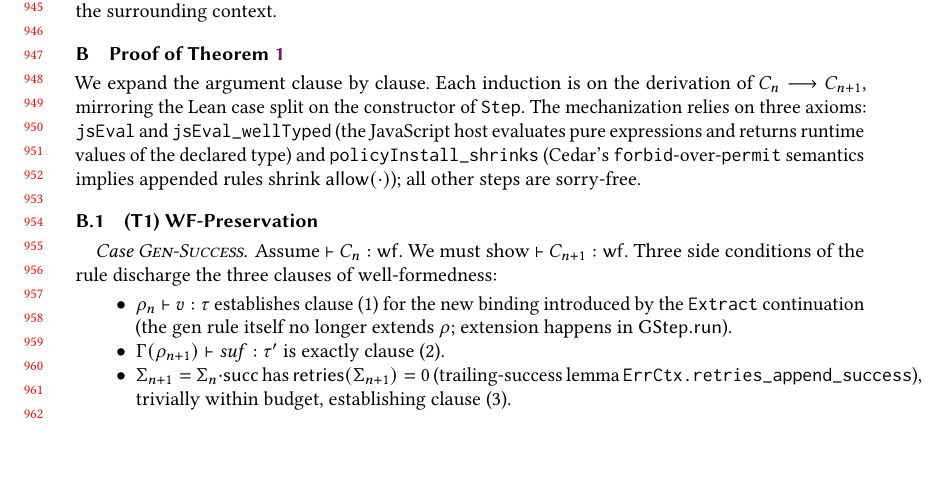
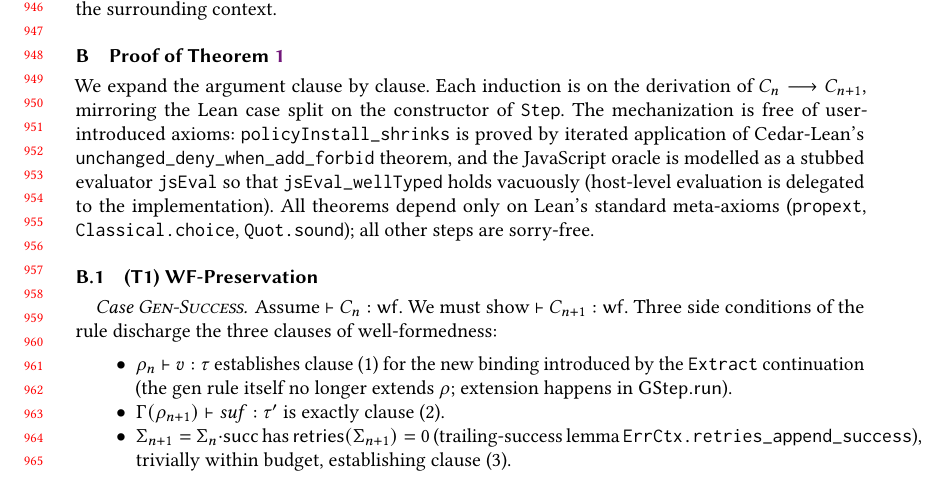
Before and after one commit to elefthei/hadl-paper, a LaTeX paper (main.tex, which reads appendix.tex): part of page 20 of 22, cut at the place of the change, the shorter picture padded with empty space. Compiled offline with pdfLaTeX.

Commit message:
Discharge all free axioms; reconcile Lean with paper
Eliminates the three user-introduced axioms in the mechanization and
fixes three paper/Lean inconsistencies, leaving every theorem dependent
only on Lean's standard meta-axioms (propext, Classical.choice,
Quot.sound).

Axiom discharge:
- jsEval / jsEval_wellTyped: stub jsEval as (fun _ _ => none) and prove
  jsEval_wellTyped vacuously. Host-level JS evaluation is delegated to
  the implementation (noted in appendix).
- policyInstall_shrinks: now a theorem proved by iterating Cedar-Lean's
  unchanged_deny_when_add_forbid. Policy is now an abbrev for
  Cedar.Spec.Policies; policyInstall admits only all-forbid prefixes so
  every successful install can only tighten the allow set.

Paper/Lean reconciliation:
- R1: GStep.run now carries a residual re-typecheck premise
  (StType on the suffix under the extended env), matching the paper's
  staged re-check side-condition.
- R2: Extract handles the .ask construct; ExtractShape lemmas renumber
  their fun_induction cases and add .ask to isOracleHead/hasOracleHead
  and binder_is_reserved.
- R3: Oracle.EventuallyTruthful uses ErrCtx.retries (trailing error
  run) rather than raw log length, matching the paper's bounded-retry
  semantics.

Paper: updated appendix paragraph (line 105) — now reports zero free
axioms and names the Cedar-Lean theorem used.

Lean audit (mechanization):
  T1_WF_preservation, T3_policy_monotonicity, T4_truthful_success,
  policyInstall_shrinks : {propext, Classical.choice, Quot.sound}
  T2_staged_materialization : no axioms

Co-authored-by: Copilot <223556219+Copilot@users.noreply.github.com>

```diff
--- a/appendix.tex
+++ b/appendix.tex
@@ -102,7 +102,7 @@ In $\rulename{Enforce-Heal}$, $s_x$ denotes the prompt supplied by the implement
 \section{Proof of Theorem~\ref{thm:hadl-sound}}
 \label{app:proofs}
 
-We expand the argument clause by clause. Each induction is on the derivation of $C_n \step C_{n+1}$, mirroring the Lean case split on the constructor of $\mathtt{Step}$. The mechanization relies on three axioms: \texttt{jsEval} and \texttt{jsEval\_wellTyped} (the JavaScript host evaluates pure expressions and returns runtime values of the declared type) and \texttt{policyInstall\_shrinks} (Cedar's \texttt{forbid}-over-\texttt{permit} semantics implies appended rules shrink $\Allow{\cdot}$); all other steps are sorry-free.
+We expand the argument clause by clause. Each induction is on the derivation of $C_n \step C_{n+1}$, mirroring the Lean case split on the constructor of $\mathtt{Step}$. The mechanization is free of user-introduced axioms: \texttt{policyInstall\_shrinks} is proved by iterated application of Cedar-Lean's \texttt{unchanged\_deny\_when\_add\_forbid} theorem, and the JavaScript oracle is modelled as a stubbed evaluator \texttt{jsEval} so that \texttt{jsEval\_wellTyped} holds vacuously (host-level evaluation is delegated to the implementation). All theorems depend only on Lean's standard meta-axioms (\texttt{propext}, \texttt{Classical.choice}, \texttt{Quot.sound}); all other steps are sorry-free.
 
 \subsection{(T1) WF-Preservation}
 
```
Also changed, not shown: 8 other files.
